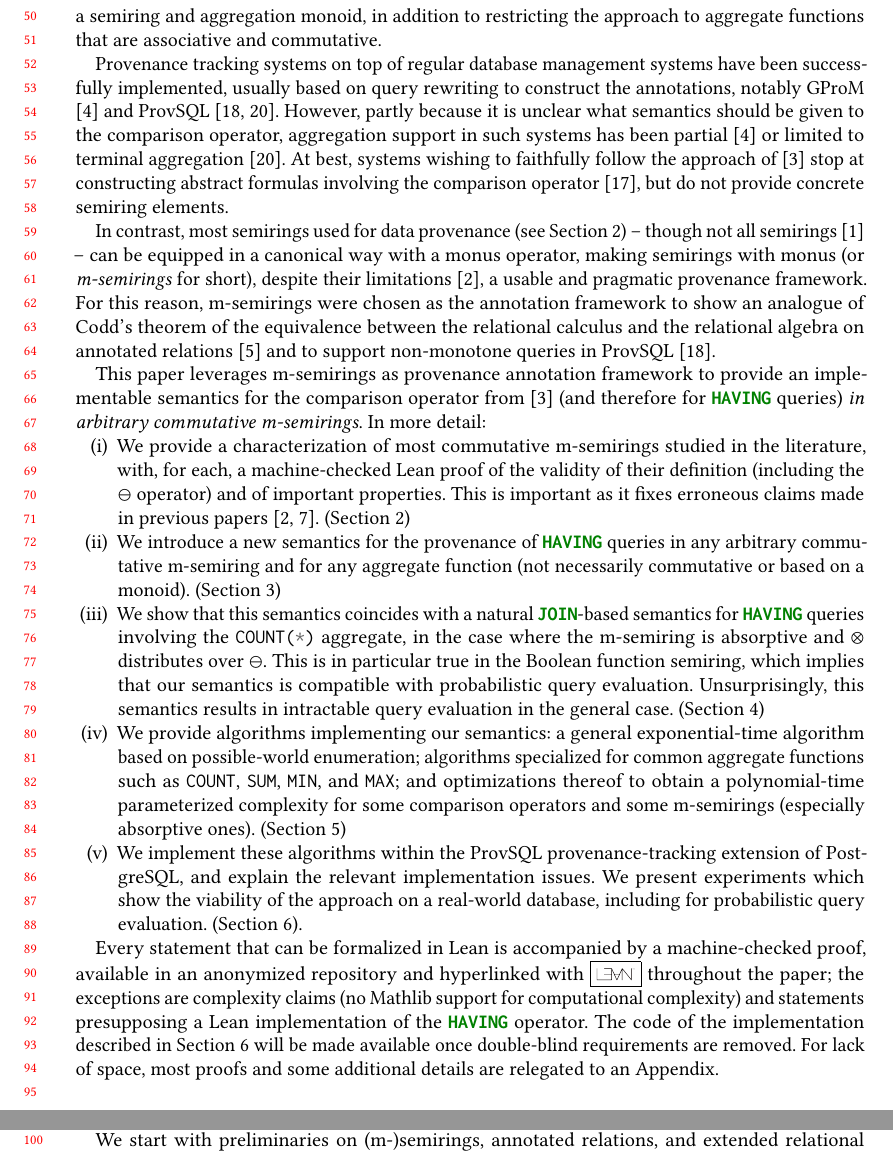
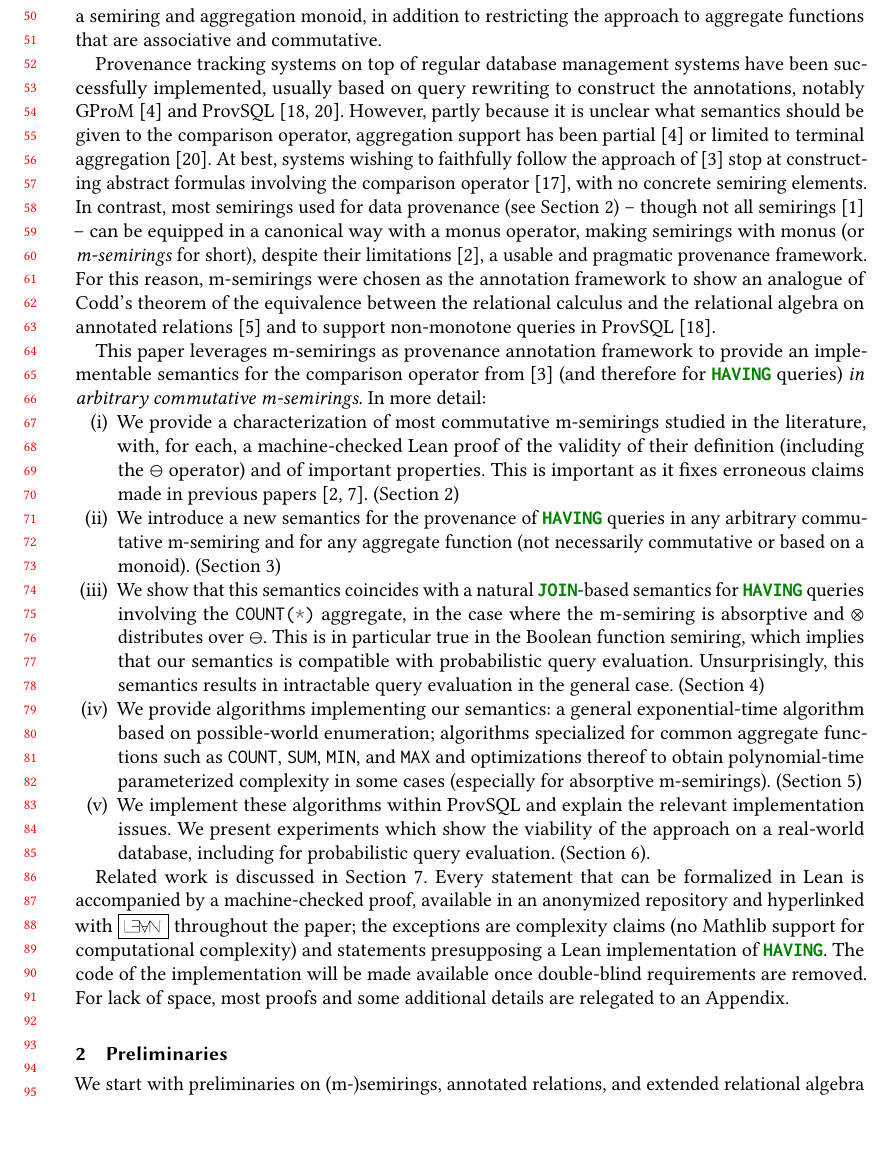
Before and after one commit to pratik2358/provsql_having, a LaTeX paper (main.tex, which reads introduction.tex): two parts of pages 2 and 3 of 34 before the commit and part of page 2 of 34 after it, the two joined at a grey line, cut so that both start at the same text, the shorter picture padded with empty space. Compiled offline with pdfLaTeX.

Commit message:
Pass on introduction

```diff
--- a/introduction.tex
+++ b/introduction.tex
@@ -41,16 +40,15 @@ associative and commutative.
 
 Provenance tracking systems on top of regular database management systems
 have been successfully implemented, usually based on query rewriting to construct the
-annotations, notably GProM \cite{bahareh2018gprom} and ProvSQL
+annotations, notably GProM~\cite{bahareh2018gprom} and ProvSQL
 \cite{senellart2018provsql,sen2026provsql}. However, partly because it
 is unclear what semantics should be given to the comparison operator,
-aggregation support in such systems has been partial
+aggregation support has been partial
 \cite{bahareh2018gprom} or limited to terminal aggregation
 \cite{senellart2018provsql}. At best, systems wishing to faithfully
 follow the approach of \cite{amsterdamer2011provenance} stop at
 constructing abstract formulas involving the comparison operator
-\cite{pintor2025dbms}, but do not provide concrete semiring elements.
-
+\cite{pintor2025dbms}, with no concrete semiring elements.
 In contrast, most semirings used for data provenance (see
 Section~\ref{sec:preliminaries}) -- though not all
 semirings~\cite{amarilli2016example} -- can be equipped in a canonical way
@@ -71,7 +69,7 @@ m-semirings}. In more detail:
 \begin{compactenum}[(i)]
 \item We provide a characterization of most commutative m-semirings
   studied in the literature, with, for each, a machine-checked Lean proof
-  of the validity of their definition (including the $\ominus$
+  of the validity of their definition (including the~$\ominus$
   operator) and of important properties.
   This is important as it
   fixes erroneous claims made in previous papers
@@ -98,27 +96,27 @@ m-semirings}. In more detail:
   exponential-time
   algorithm based on possible-world enumeration; algorithms specialized
   for common aggregate functions such as \sql{COUNT}, \sql{SUM},
-  \sql{MIN}, and \sql{MAX}; and optimizations
-  thereof to obtain a polynomial-time parameterized complexity for some comparison
-  operators and some m-semirings (especially absorptive ones). (Section
+  \sql{MIN}, and \sql{MAX} and optimizations
+  thereof to obtain polynomial-time parameterized complexity in some
+  cases
+  (especially for absorptive m-semirings). (Section
   \ref{sec:algorithms})
 
-\item We implement these algorithms within the ProvSQL
-  provenance-tracking extension of PostgreSQL, and explain the relevant
+\item We implement these algorithms within ProvSQL and explain the relevant
   implementation issues.
 We present experiments which show
   the viability of the approach on a real-world database, including for probabilistic
   query evaluation. (Section \ref{sec:implementation_experiments}).
 \end{compactenum}
 
+Related work is discussed in Section~\ref{sec:related_work}.
 Every statement that can be formalized in Lean is accompanied by a
 machine-checked proof, available in an anonymized repository and
 hyperlinked with \leanmain{} throughout the paper; the exceptions are
 complexity claims (no Mathlib support for computational complexity) and
-statements presupposing a Lean implementation of the \sql{HAVING}
-operator.
-The code of the implementation described
-in Section~\ref{sec:implementation_experiments} will be made available
+statements presupposing a Lean implementation of \sql{HAVING}.
+The code of the implementation
+will be made available
 once double-blind requirements are removed. For lack of space,
 most proofs and some additional details are relegated to an
 \hyperref[appendix]{Appendix}.
```
Also changed, not shown: preliminaries.tex (+0 -1 lines), introduction.tex (3 more changed lines).
